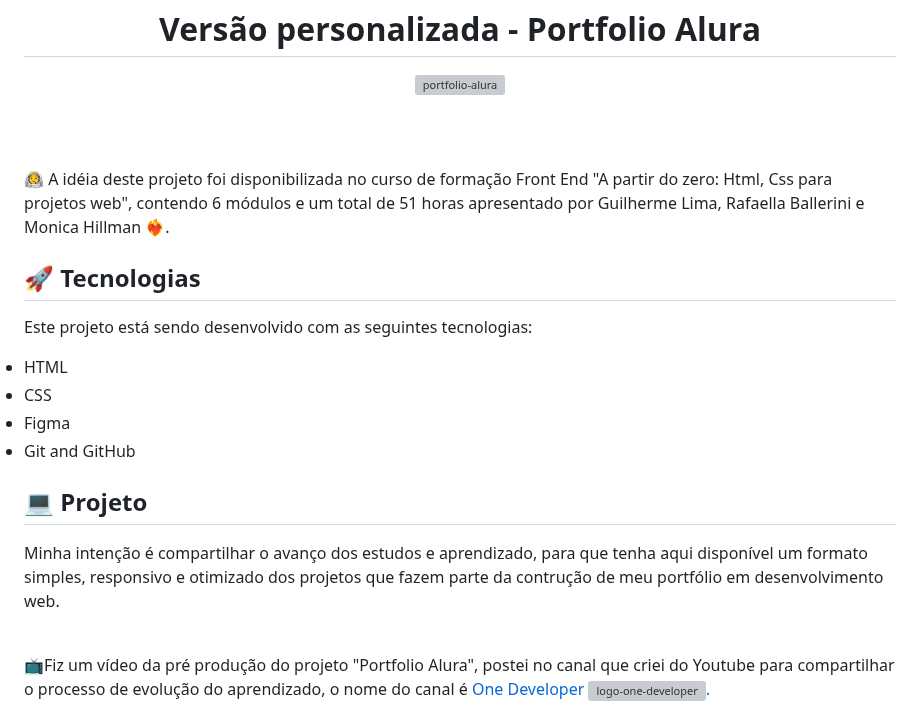
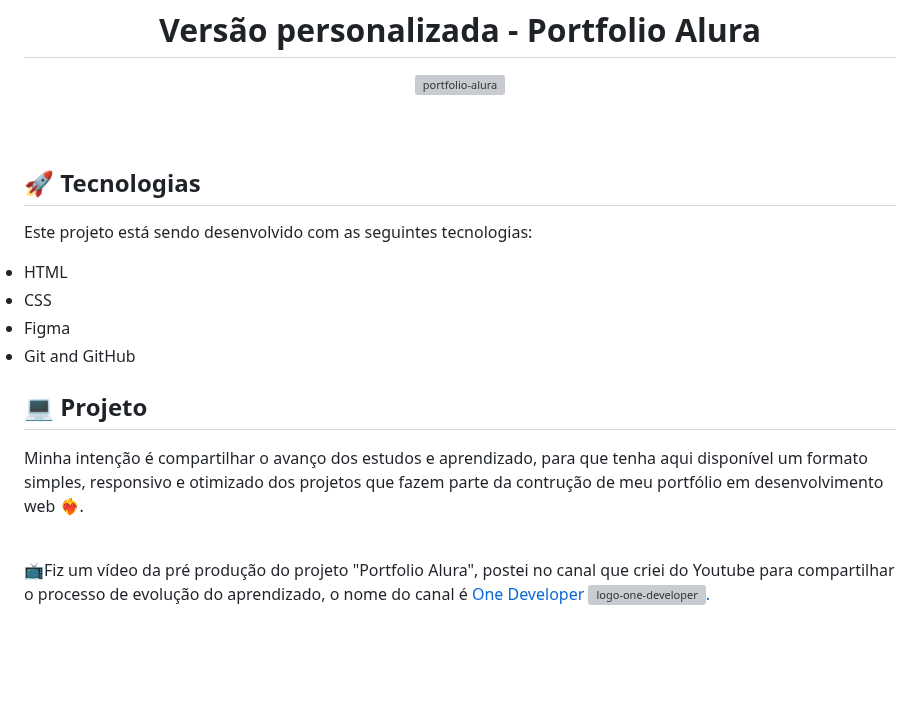
Before and after one commit to robertojunnior/alura, a Markdown page: readme.md, the part around the change. GitHub-like rendering; blank space fills up the shorter version; grey boxes are pictures that could not be loaded.

```diff
--- a/readme.md
+++ b/readme.md
@@ -44,9 +44,6 @@ Abaixo estarão todos os projetos que fazem parte da "Formação Front-end" da P
 <br>
 <br>
 
-<br>
-🧑‍🚀 A idéia deste projeto foi disponibilizada no curso de formação Front End "A partir do zero: Html, Css para projetos web", contendo 6 módulos e um total de 51 horas apresentado por Guilherme Lima, Rafaella Ballerini e Monica Hillman ❤️‍🔥.
-
 ## 🚀 Tecnologias
 
 Este projeto está sendo desenvolvido com as seguintes tecnologias:
@@ -59,7 +56,7 @@ Este projeto está sendo desenvolvido com as seguintes tecnologias:
 
 ## 💻 Projeto
 
-Minha intenção é compartilhar o avanço dos estudos e aprendizado, para que tenha aqui disponível um formato simples, responsivo e otimizado dos projetos que fazem parte da contrução de meu portfólio em desenvolvimento web.
+Minha intenção é compartilhar o avanço dos estudos e aprendizado, para que tenha aqui disponível um formato simples, responsivo e otimizado dos projetos que fazem parte da contrução de meu portfólio em desenvolvimento web ❤️‍🔥.
 
 <br>
 📺Fiz um vídeo da pré produção do projeto "Portfolio Alura", postei no canal que criei do Youtube para compartilhar o processo de evolução do aprendizado, o nome do canal é <a target="_blank" href="https://youtu.be/ioa_y-WYMWI">One Developer
```
